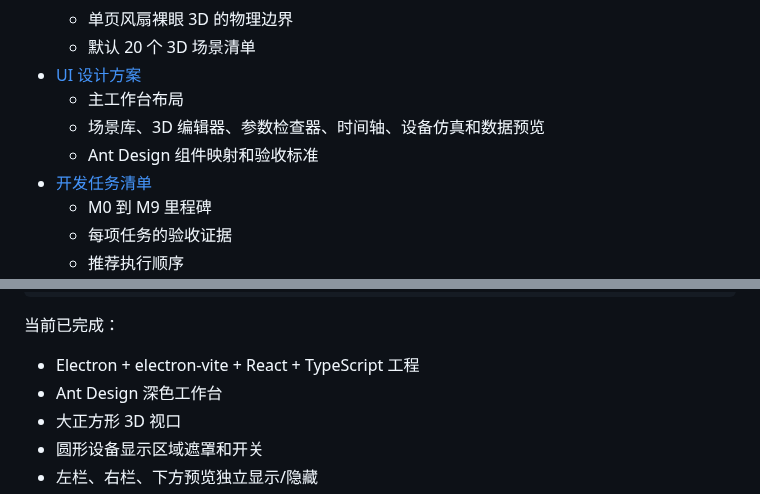
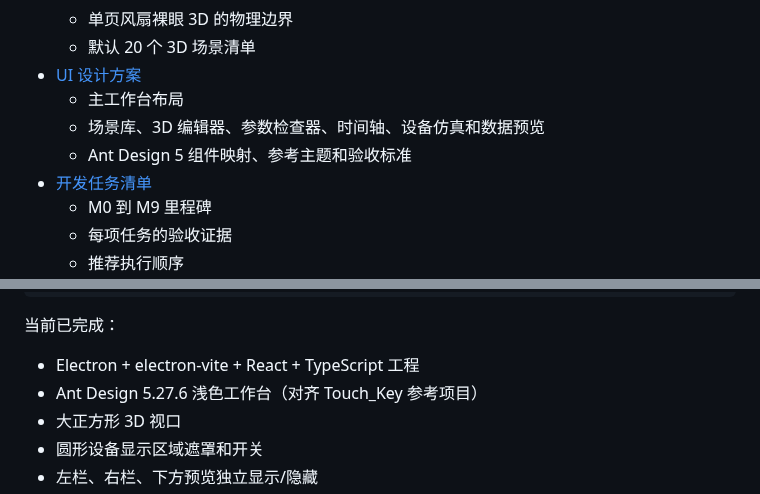
Before and after one commit to wuwenlong1985/Fan360_Studio, a Markdown page: README.md, 2 parts joined by grey strips. Drawn GitHub-style.

Commit message:
style: align UI with Ant Design reference project

```diff
--- a/README.md
+++ b/README.md
@@ -13,7 +13,7 @@
 - [UI 设计方案](docs/ui-design.md)
   - 主工作台布局
   - 场景库、3D 编辑器、参数检查器、时间轴、设备仿真和数据预览
-  - Ant Design 组件映射和验收标准
+  - Ant Design 5 组件映射、参考主题和验收标准
 - [开发任务清单](docs/development-plan.md)
   - M0 到 M9 里程碑
   - 每项任务的验收证据
@@ -84,7 +84,7 @@ npm run build
 当前已完成：
 
 - Electron + electron-vite + React + TypeScript 工程
-- Ant Design 深色工作台
+- Ant Design 5.27.6 浅色工作台（对齐 Touch_Key 参考项目）
 - 大正方形 3D 视口
 - 圆形设备显示区域遮罩和开关
 - 左栏、右栏、下方预览独立显示/隐藏
```
Also changed, not shown: docs/ui-design.md (+15 -9 lines), docs/ui-antd-reference.png (added), 6 other files.
